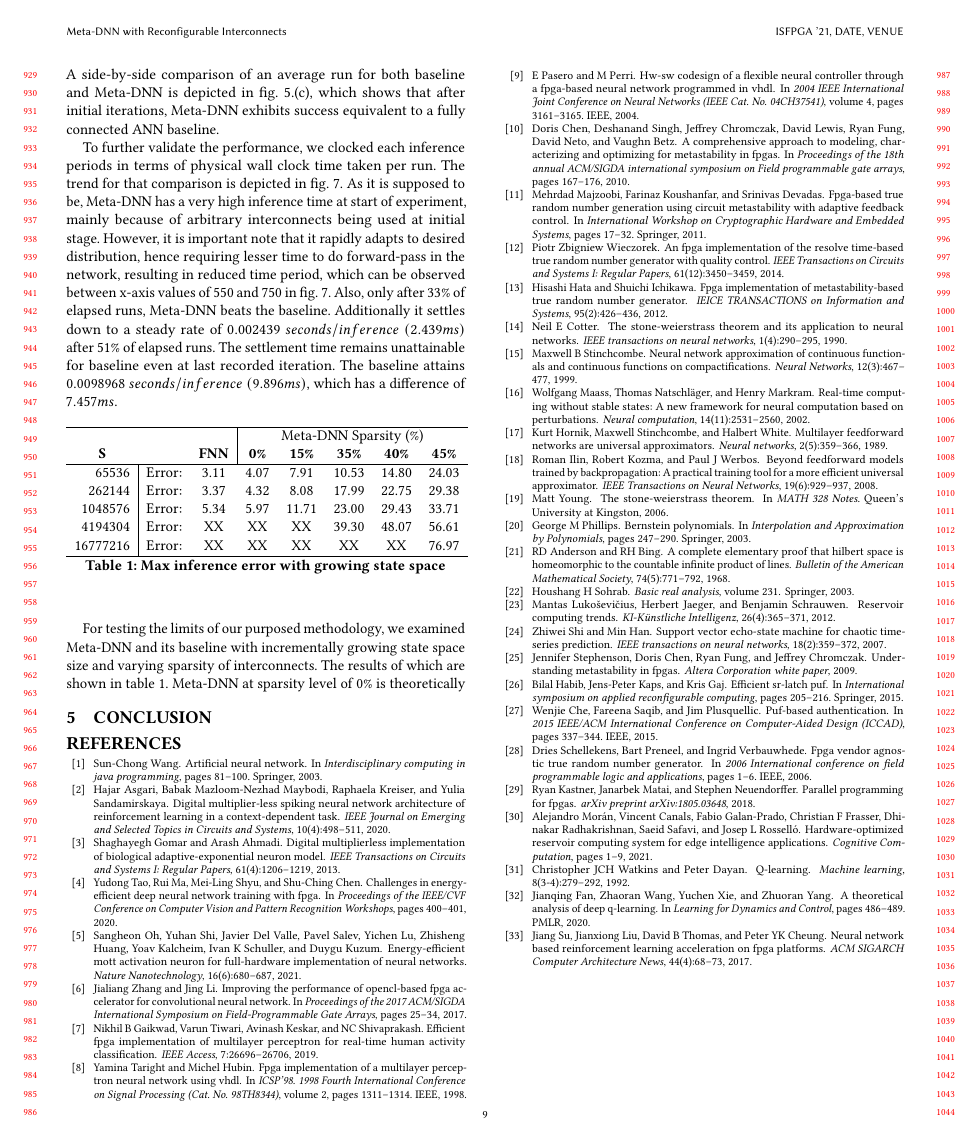
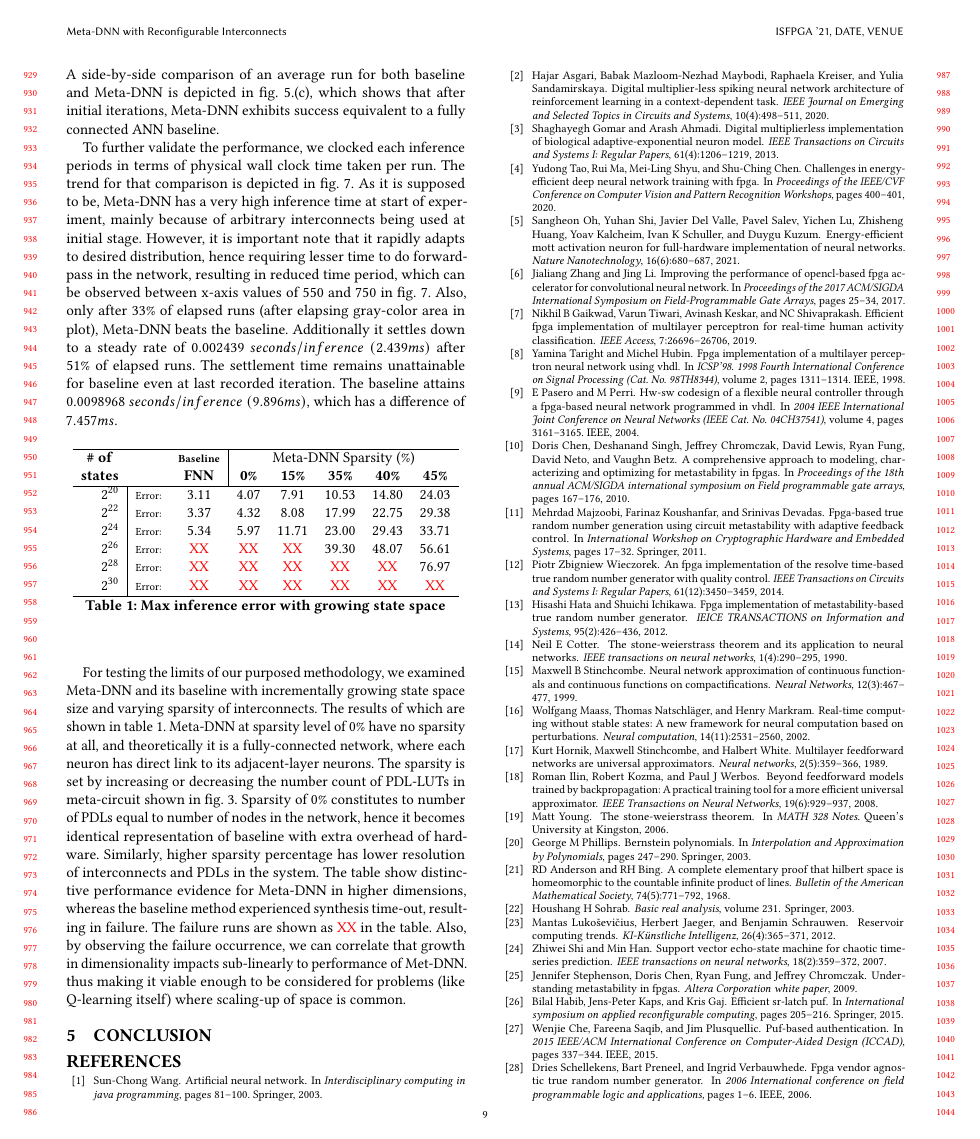
Before and after one commit to sirjaffar/ISFPGA-2022, a LaTeX paper (root.tex): page 9 of 9 before the commit and page 9 of 10 after it. Compiled offline with pdfLaTeX.

Commit message:
Updates from Overleaf

```diff
--- a/root.tex
+++ b/root.tex
@@ -381,24 +381,27 @@ We use a fully-connected Q-learning NN implementation proposed in \cite{nn-rl-fc
 
 It is evident that the baseline settles down to oracle quite quicker than that of Meta-DNN trend in fig. \ref{fig:plots}.(b). However, we will see that the baseline takes higher wall-clock time per inference instance, and also with growing state space, the baseline performance tend to deteriorate heavily (see, table. \ref{table:max-error}). Additionally, the Meta-DNN is also utilizing fewer compute resources at a level of $35\%$ sparsity. A side-by-side comparison of an average run for both baseline and Meta-DNN is depicted in fig. \ref{fig:plots}.(c), which shows that after initial iterations, Meta-DNN exhibits success equivalent to a fully connected ANN baseline.
 
-To further validate the performance, we clocked each inference periods in terms of physical wall clock time taken per run. The trend for that comparison is depicted in fig. \ref{fig:clock-time}. As it is supposed to be, Meta-DNN has a very high inference time at start of experiment, mainly because of arbitrary interconnects being used at initial stage. However, it is important note that it rapidly adapts to desired distribution, hence requiring lesser time to do forward-pass in the network, resulting in reduced time period, which can be observed between x-axis values of 550 and 750 in fig. \ref{fig:clock-time}. Also, only after $33\%$ of elapsed runs, Meta-DNN beats the baseline. Additionally it settles down to a steady rate of $0.002439\  seconds/inference$ $(2.439ms)$ after $51\%$ of elapsed runs. The settlement time remains unattainable for baseline even at last recorded iteration. The baseline attains $0.0098968\  seconds/inference$ $(9.896ms)$, which has a difference of $7.457ms$.
+To further validate the performance, we clocked each inference periods in terms of physical wall clock time taken per run. The trend for that comparison is depicted in fig. \ref{fig:clock-time}. As it is supposed to be, Meta-DNN has a very high inference time at start of experiment, mainly because of arbitrary interconnects being used at initial stage. However, it is important note that it rapidly adapts to desired distribution, hence requiring lesser time to do forward-pass in the network, resulting in reduced time period, which can be observed between x-axis values of 550 and 750 in fig. \ref{fig:clock-time}. Also, only after $33\%$ of elapsed runs (after elapsing gray-color area in plot), Meta-DNN beats the baseline. Additionally it settles down to a steady rate of $0.002439\  seconds/inference$ $(2.439ms)$ after $51\%$ of elapsed runs. The settlement time remains unattainable for baseline even at last recorded iteration. The baseline attains $0.0098968\  seconds/inference$ $(9.896ms)$, which has a difference of $7.457ms$.
 \begin{table}[hptb]
 \begin{tabular}{rlcccccc}
 \hline
-\multicolumn{1}{c}{} &  & \multicolumn{1}{c|}{} & \multicolumn{5}{c}{Meta-DNN Sparsity (\%)} \\
-\multicolumn{1}{c}{$\textbf{S}$} &  & \multicolumn{1}{c|}{\textbf{FNN}} & \textbf{0\%} & \textbf{15\%} & \textbf{35\%} & \textbf{40\%} & \textbf{45\%} \\ \hline
-\multicolumn{1}{r|}{$65536$} & Error: & 3.11 & 4.07 & 7.91 & 10.53 & 14.80 & 24.03 \\
-\multicolumn{1}{r|}{$262144$} & Error: & 3.37 & 4.32 & 8.08 & 17.99 & 22.75 & 29.38 \\
-\multicolumn{1}{r|}{$1048576$} & Error: & 5.34 & 5.97 & 11.71 & 23.00 & 29.43 & 33.71 \\
-\multicolumn{1}{r|}{$4194304$} & Error: & XX & XX & XX & 39.30 & 48.07 & 56.61 \\
-\multicolumn{1}{r|}{$16777216$} & Error: & XX & XX & XX & XX & XX & 76.97 \\ \hline
+\multicolumn{1}{c}{\textbf{\# of}} &  & \multicolumn{1}{c|}{$\scriptstyle \textbf{Baseline}$} & \multicolumn{5}{c}{Meta-DNN Sparsity (\%)} \\
+\multicolumn{1}{r}{$\textbf{states}$} &  & \multicolumn{1}{c|}{\textbf{FNN}} & \textbf{0\%} & \textbf{15\%} & \textbf{35\%} & \textbf{40\%} & \textbf{45\%} \\ \hline
+\multicolumn{1}{r|}{$2^{20}$} & $\scriptstyle \text{Error:}$ & 3.11 & 4.07 & 7.91 & 10.53 & 14.80 & 24.03 \\
+\multicolumn{1}{r|}{$2^{22}$} & $\scriptstyle \text{Error:}$ & 3.37 & 4.32 & 8.08 & 17.99 & 22.75 & 29.38 \\
+\multicolumn{1}{r|}{$2^{24}$} & $\scriptstyle \text{Error:}$ & 5.34 & 5.97 & 11.71 & 23.00 & 29.43 & 33.71 \\
+\multicolumn{1}{r|}{$2^{26}$} & $\scriptstyle \text{Error:}$ & \color{red}XX\color{black} & \color{red}XX\color{black} & \color{red}XX\color{black} & 39.30 & 48.07 & 56.61 \\
+\multicolumn{1}{r|}{$2^{28}$} & $\scriptstyle \text{Error:}$ & \color{red}XX\color{black} & \color{red}XX\color{black} & \color{red}XX\color{black} & \color{red}XX\color{black} & \color{red}XX\color{black} & 76.97 \\
+\multicolumn{1}{r|}{$2^{30}$} & $\scriptstyle \text{Error:}$ & \color{red}XX\color{black} & \color{red}XX\color{black} & \color{red}XX\color{black} & \color{red}XX\color{black} & \color{red}XX\color{black} & \color{red}XX\color{black}
+\\ \hline
 \end{tabular}
 \caption{Max inference error with growing state space}
 \label{table:max-error}
 \end{table}
 
 
-For testing the limits of our purposed methodology, we examined Meta-DNN and its baseline with incrementally growing state space size and varying sparsity of interconnects. The results of which are shown in table \ref{table:max-error}. Meta-DNN at sparsity level of $0\%$ is theoretically
+For testing the limits of our purposed methodology, we examined Meta-DNN and its baseline with incrementally growing state space size and varying sparsity of interconnects. The results of which are shown in table \ref{table:max-error}. Meta-DNN at sparsity level of $0\%$ have no sparsity at all, and theoretically it is a fully-connected network, where each neuron has direct link to its adjacent-layer neurons. The sparsity is set by increasing or decreasing the number count of PDL-LUTs in meta-circuit shown in fig. \ref{fig:tuning}. Sparsity of $0\%$ constitutes to number of PDLs equal to number of nodes in the network, hence it becomes identical representation of baseline with extra overhead of hardware. Similarly, higher sparsity percentage has lower resolution of interconnects and PDLs in the system. The table
+show distinctive performance evidence for Meta-DNN in higher dimensions, whereas the baseline method experienced synthesis time-out, resulting in failure. The failure runs are shown as \color{red}XX \color{black} in the table. Also, by observing the failure occurrence, we can correlate that growth in dimensionality impacts sub-linearly to performance of Met-DNN. thus making it viable enough to be considered for problems (like Q-learning itself) where scaling-up of space is common.
 
 \section{Conclusion} \label{conclusion}
 
```
